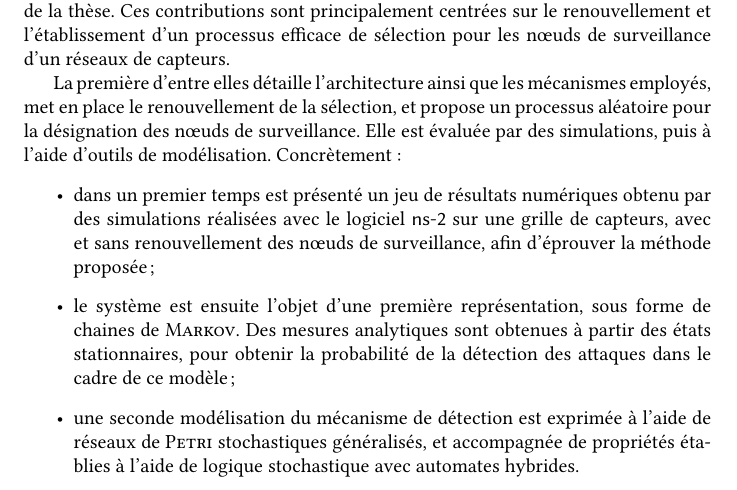
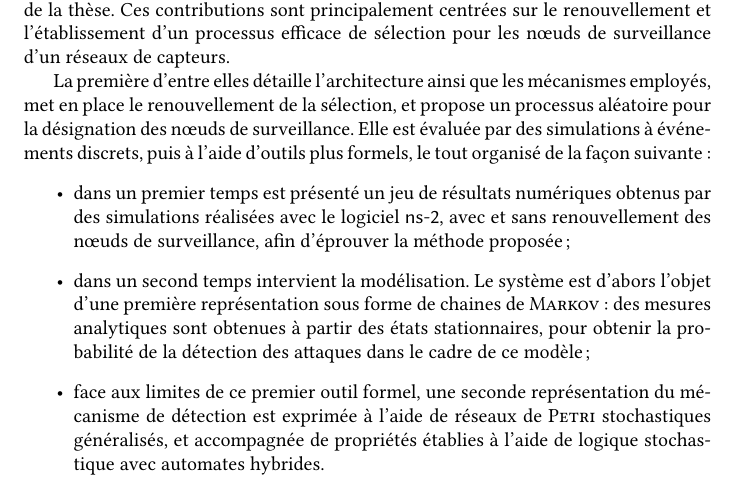
Before and after one commit to Qeole/PhD, a LaTeX thesis (src/master.tex, which reads src/Main/SelecAleatoire/context.tex): part of page 75 of 164, cut so that both start at the same text. Compiled offline with XeLaTeX; a missing font is replaced by an installed copy or a similar font.

Commit message:
Chap. 4: some work on the intro

```diff
--- a/src/Main/SelecAleatoire/context.tex
+++ b/src/Main/SelecAleatoire/context.tex
@@ -5,11 +5,10 @@ Les chapitres qui viennent, à commencer par celui-ci, présentent les différen
 Ces contributions sont principalement centrées sur le renouvellement et l'établissement d'un processus efficace de sélection pour les nœuds de surveillance d'un \rcs.
 
 La première d'entre elles détaille l'architecture ainsi que les mécanismes employés, met en place le renouvellement de la sélection, et propose un processus aléatoire pour la désignation des nœuds de surveillance.
-Elle est évaluée par des simulations, puis à l'aide d'outils de modélisation.
-Concrètement:
+Elle est évaluée par des simulations à événements discrets, puis à l'aide d'outils plus formels, le tout organisé de la façon suivante:
 \begin{itemize}
-    \item dans un premier temps est présenté un jeu de résultats numériques obtenu par des simulations réalisées avec le logiciel \nsii sur une grille de capteurs, avec et sans renouvellement des nœuds de surveillance, afin d'éprouver la méthode proposée;
-    \item le système est ensuite l'objet d'une première représentation, sous forme de chaines de \textsc{Markov}. Des mesures analytiques sont obtenues à partir des états stationnaires, pour obtenir la probabilité de la détection des attaques dans le cadre de ce modèle;
-    \item une seconde modélisation du mécanisme de détection est exprimée à l'aide de réseaux de \textsc{Petri} stochastiques généralisés, et accompagnée de propriétés établies à l'aide de logique stochastique avec automates hybrides.
+    \item dans un premier temps est présenté un jeu de résultats numériques obtenus par des simulations réalisées avec le logiciel \nsii, avec et sans renouvellement des nœuds de surveillance, afin d'éprouver la méthode proposée;
+    \item dans un second temps intervient la modélisation. Le système est d'abors l'objet d'une première représentation sous forme de chaines de \textsc{Markov}: des mesures analytiques sont obtenues à partir des états stationnaires, pour obtenir la probabilité de la détection des attaques dans le cadre de ce modèle;
+    \item face aux limites de ce premier outil formel, une seconde représentation du mécanisme de détection est exprimée à l'aide de réseaux de \textsc{Petri} stochastiques généralisés, et accompagnée de propriétés établies à l'aide de logique stochastique avec automates hybrides.
 \end{itemize}
 \vfil
```
